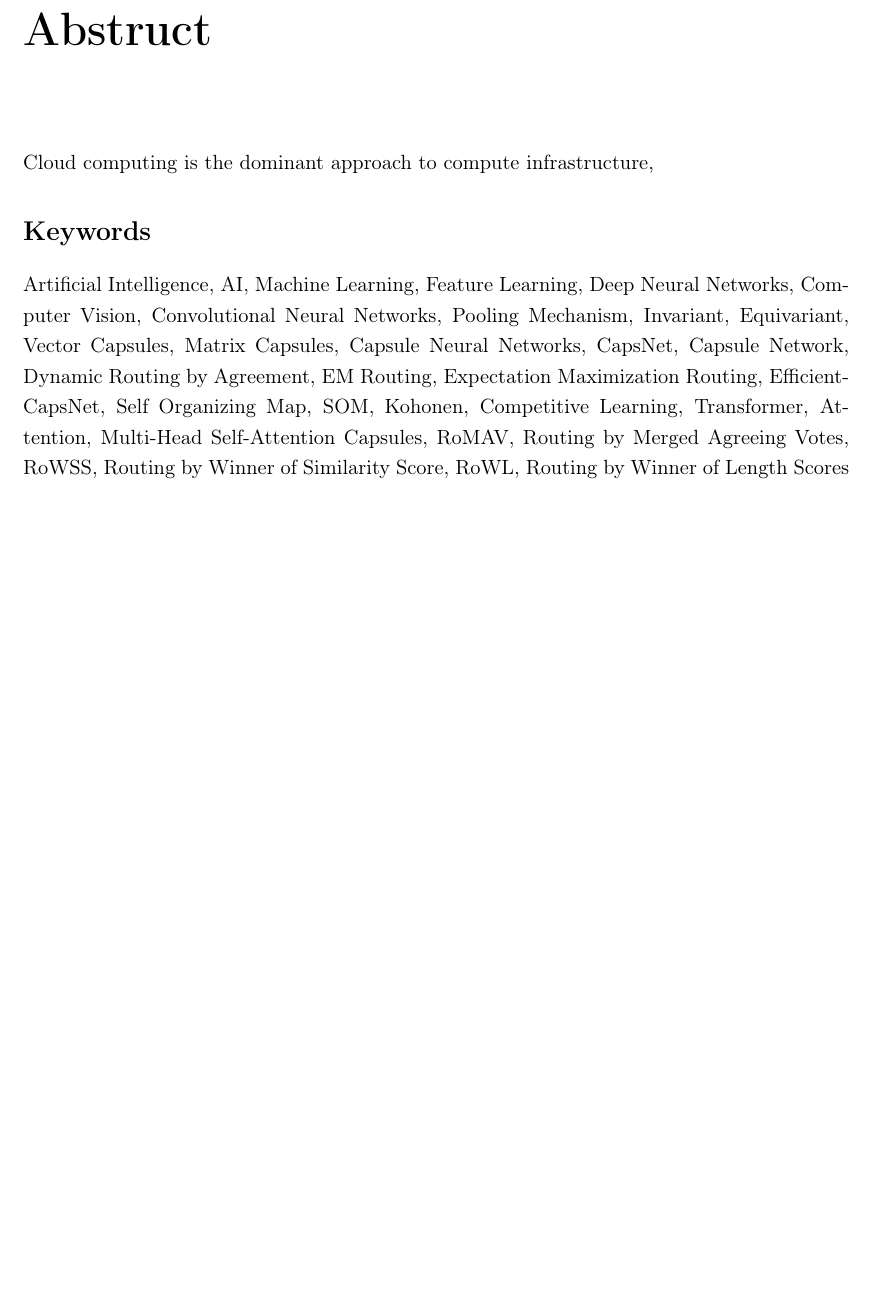
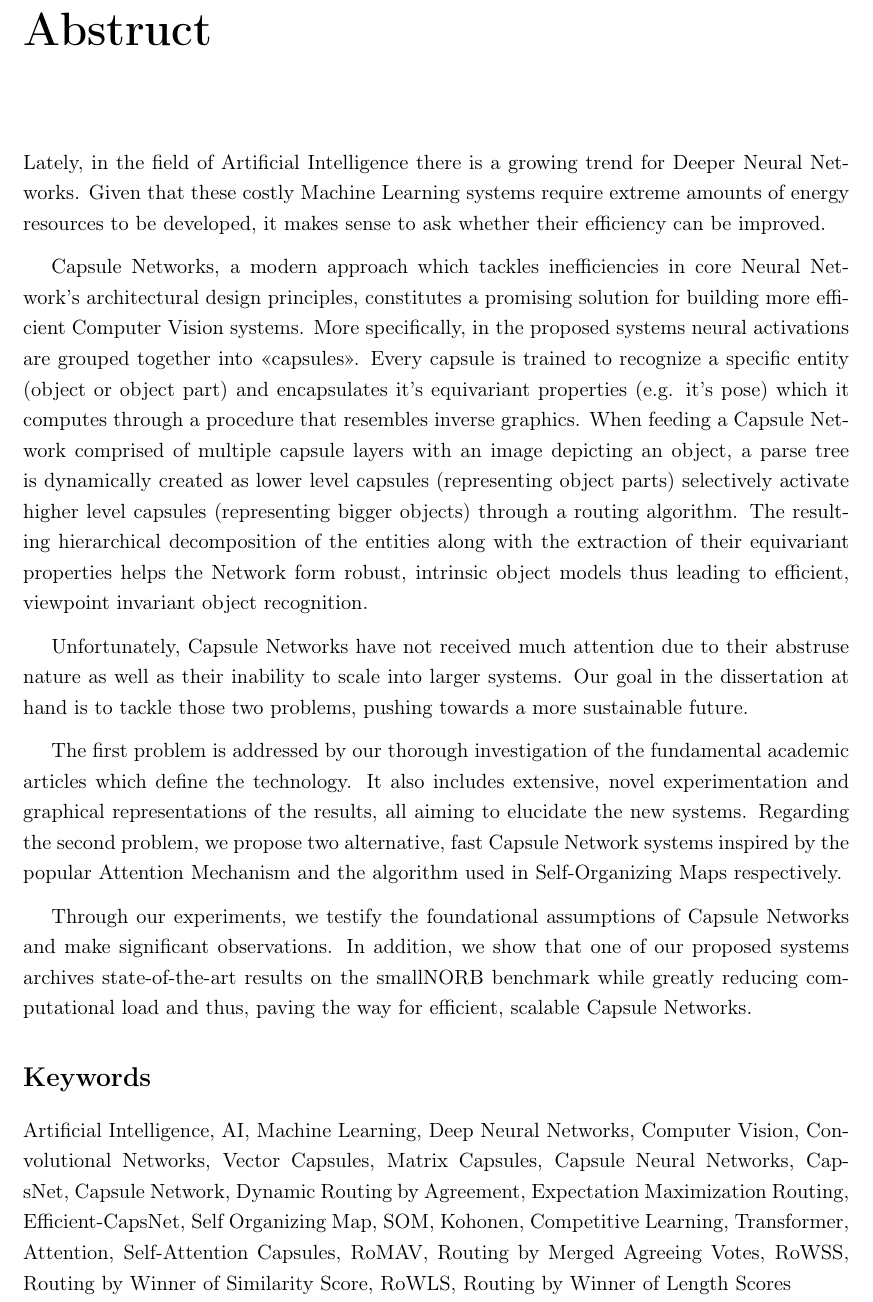
Before and after one commit to abarmper/Thesis_Barmperis, a LaTeX thesis (report/Αλέξανδρος_Μπαρμπέρης_thesis.tex, which reads report/front/abstract_en.tex): part of page 9 of 233, cut so that both start at the same text, the shorter picture padded with empty space. Compiled offline with pdfLaTeX.

Commit message:
added english abstruct

```diff
--- a/report/front/abstract_en.tex
+++ b/report/front/abstract_en.tex
@@ -2,11 +2,19 @@
 \addcontentsline{toc}{chapter}{\en{Abstruct}}
 \begin{otherlanguage}{english}
 
+Lately, in the field of Artificial Intelligence there is a growing trend for Deeper Neural Networks. Given that these costly Machine Learning systems require extreme amounts of energy resources to be developed, it makes sense to ask whether their efficiency can be improved.\par
 
-	Cloud computing is the dominant approach to compute infrastructure,
+Capsule Networks, a modern approach which tackles inefficiencies in core Neural Network's architectural design principles, constitutes a promising solution for building more efficient Computer Vision systems. More specifically, in the proposed systems neural activations are grouped together into \textquote{capsules}. Every capsule is trained to recognize a specific entity (object or object part) and encapsulates it's equivariant properties (e.g. it's pose) which it computes through a procedure that resembles inverse graphics. When feeding a Capsule Network comprised of multiple capsule layers with an image depicting an object, a parse tree is dynamically created as lower level capsules (representing object parts) selectively activate higher level capsules (representing bigger objects) through a routing algorithm. The resulting hierarchical decomposition of the entities along with the extraction of their equivariant properties helps the Network form robust, intrinsic object models thus leading to efficient, viewpoint invariant object recognition.\par
 
-	\section*{Keywords}
+Unfortunately, Capsule Networks have not received much attention due to their abstruse nature as well as their inability to scale into larger systems. Our goal in the dissertation at hand is to tackle those two problems, pushing towards a more sustainable future.\par
 
-	\noindent
-Artificial Intelligence, AI, Machine Learning, Feature Learning, Deep Neural Networks, Computer Vision, Convolutional Neural Networks, Pooling Mechanism, Invariant, Equivariant, Vector Capsules, Matrix Capsules, Capsule Neural Networks, CapsNet, Capsule Network, Dynamic Routing by Agreement, EM Routing, Expectation Maximization Routing, Efficient-CapsNet, Self Organizing Map, SOM, Kohonen, Competitive Learning, Transformer, Attention, Multi-Head Self-Attention Capsules, RoMAV, Routing by Merged Agreeing Votes, RoWSS, Routing by Winner of Similarity Score, RoWL, Routing by Winner of Length Scores
+The first problem is addressed by our thorough investigation of the fundamental academic articles which define the technology. It also includes extensive, novel experimentation and graphical representations of the results, all aiming to elucidate the new systems. Regarding the second problem, we propose two alternative, fast Capsule Network systems inspired by the popular Attention Mechanism and the algorithm used in Self-Organizing Maps respectively.\par
+
+Through our experiments, we testify the foundational assumptions of Capsule Networks and make significant observations. In addition, we show that one of our proposed systems archives state-of-the-art results on the \en{smallNORB} benchmark while greatly reducing computational load and thus, paving the way for efficient, scalable Capsule Networks.
+% Μέσα από τα πειράματα, πιστοποιούμε έμπρακτα όλους τους θεμελιακούς ισχυρισμούς της τεχνολογίας που μελετάμε ενώ παράλληλα αποδηκνύουμε ότι το ένα εκ των γρήγορων παραλλαγών που προτείνουμε εμφανίζει την τρίτη καλύτερη επίδοση σε πρόβλημα ορόσημο (\en{smallNORB}) ανοίγοντας τον δρόμο για αποδοτικά, κλιμακώσιμα συστήματα.
+\section*{Keywords}
+% \enlargethispage{\baselineskip}
+\noindent
+Artificial Intelligence, AI, Machine Learning, Deep Neural Networks, Computer Vision, Convolutional Networks, Vector Capsules, Matrix Capsules, Capsule Neural Networks, CapsNet, Capsule Network, Dynamic Routing by Agreement, Expectation Maximization Routing, Efficient-CapsNet, Self Organizing Map, SOM, Kohonen, Competitive Learning, Transformer, Attention, Self-Attention Capsules, RoMAV, Routing by Merged Agreeing Votes, RoWSS, Routing by Winner of Similarity Score, RoWLS, Routing by Winner of Length Scores
+
 \end{otherlanguage}
```
